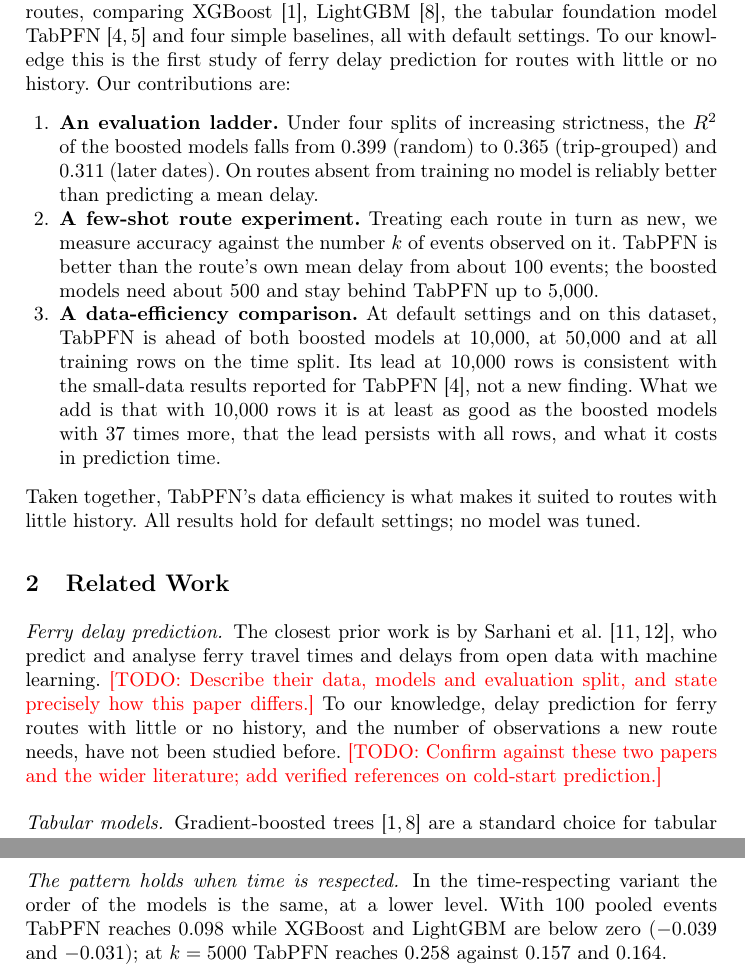
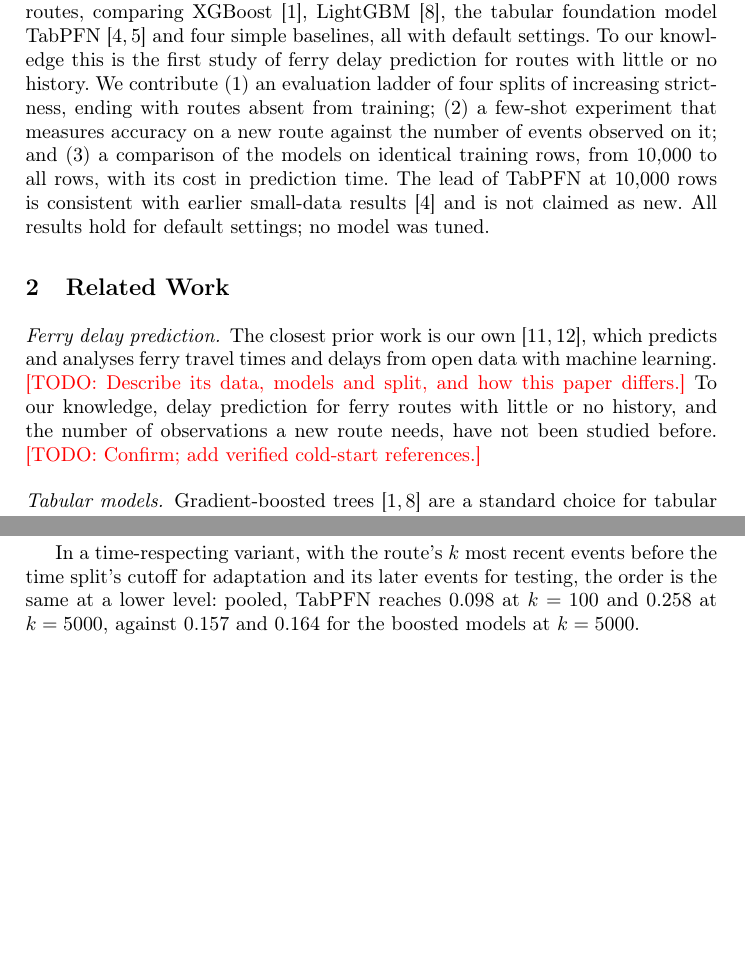
Before and after one commit to omarmehraby/sydney-ferry-delay-regression, a LaTeX paper (paper/main.tex): two parts of pages 2 and 8 of 9 before the commit and two parts of pages 2 and 6 of 9 after it, joined at a grey line, cut so that both start at the same text, the shorter picture padded with empty space. Compiled offline with pdfLaTeX.

Commit message:
Paper: non-anonymous version and cuts toward the 8-page limit
- Title block with the three authors; repository link; acknowledgements
  placeholder; competing-interests statement; the two Sarhani et al.
  papers described as the authors' own earlier work.
- Cuts: time-respecting variant reduced to one sentence and removed
  from the protocol; the four baselines moved from the split table into
  a sentence; contribution list shortened; 'Training rows given to
  TabPFN' shortened; prediction-time and open-points paragraphs merged.
- Notes: submission format recorded.

Co-Authored-By: Claude Opus 5.5 <noreply@anthropic.com>

```diff
--- a/paper/main.tex
+++ b/paper/main.tex
@@ -6,6 +6,7 @@
 \usepackage[T1]{fontenc}
 \usepackage{graphicx}
 \usepackage{xcolor}
+\usepackage{url}
 
 \input{generated/numbers}
 
@@ -82,44 +75,26 @@ routes, comparing XGBoost~\cite{chen2016xgboost},
 LightGBM~\cite{ke2017lightgbm}, the tabular foundation model
 TabPFN~\cite{hollmann2025tabpfn,jaeger2026tabpfn35} and four simple
 baselines, all with default settings. To our knowledge this is the first
-study of ferry delay prediction for routes with little or no history. Our
-contributions are:
-\begin{enumerate}
-\item \textbf{An evaluation ladder.} Under four splits of increasing
-strictness, the $R^2$ of the boosted models falls from \resm{random}{XGBoost}
-(random) to \resm{trip}{XGBoost} (trip-grouped) and \resm{time}{XGBoost}
-(later dates). On routes absent from training no model is reliably better
-than predicting a mean delay.
-\item \textbf{A few-shot route experiment.} Treating each route in turn as
-new, we measure accuracy against the number $k$ of events observed on it.
-TabPFN is better than the route's own mean delay from about 100 events; the
-boosted models need about 500 and stay behind TabPFN up to 5{,}000.
-\item \textbf{A data-efficiency comparison.} At default settings and on this
-dataset, TabPFN is ahead of both boosted models at 10{,}000, at 50{,}000 and
-at all training rows on the time split. Its lead at 10{,}000 rows is
-consistent with the small-data results reported for
-TabPFN~\cite{hollmann2025tabpfn}, not a new finding. What we add is that with
-10{,}000 rows it is at least as good as the boosted models with
-\TimeRowRatio{} times more, that the lead persists with all rows, and what
-it costs in prediction time.
-\end{enumerate}
-Taken together, TabPFN's data efficiency is what makes it suited to routes
-with little history. All results hold for default settings; no model was
-tuned.
+study of ferry delay prediction for routes with little or no history. We
+contribute (1) an evaluation ladder of four splits of increasing strictness,
+ending with routes absent from training; (2) a few-shot experiment that
+measures accuracy on a new route against the number of events observed on
+it; and (3) a comparison of the models on identical training rows, from
+10{,}000 to all rows, with its cost in prediction time. The lead of TabPFN at
+10{,}000 rows is consistent with earlier small-data
+results~\cite{hollmann2025tabpfn} and is not claimed as new. All results
+hold for default settings; no model was tuned.
 
 % ---------------------------------------------------------------------------
 \section{Related Work}
 \paragraph{Ferry delay prediction.}
-% ANONYMOUS: cited in the third person for review. In the final version these
-% two papers may be described as the authors' own earlier work.
-The closest prior work is by Sarhani et
-al.~\cite{sarhani2023ferries,sarhani2025ferry}, who predict and analyse ferry
-travel times and delays from open data with machine learning. \todo{Describe
-their data, models and evaluation split, and state precisely how this paper
-differs.} To our knowledge, delay prediction for ferry routes with little or
-no history, and the number of observations a new route needs, have not been
-studied before. \todo{Confirm against these two papers and the wider
-literature; add verified references on cold-start prediction.}
+The closest prior work is our
+own~\cite{sarhani2023ferries,sarhani2025ferry}, which predicts and analyses
+ferry travel times and delays from open data with machine learning.
+\todo{Describe its data, models and split, and how this paper differs.} To
+our knowledge, delay prediction for ferry routes with little or no history,
+and the number of observations a new route needs, have not been studied
+before. \todo{Confirm; add verified cold-start references.}
 
 \paragraph{Tabular models.}
 Gradient-boosted trees~\cite{chen2016xgboost,ke2017lightgbm} are a standard
@@ -394,13 +355,12 @@ reach \fs{pooled10k}{XGBoost}{5000} and \fs{pooled10k}{LightGBM}{5000} at
 $k=5000$, above their results with all other-route events and still below
 TabPFN.
 
-\paragraph{The pattern holds when time is respected.}
-In the time-respecting variant the order of the models is the same, at a
-lower level. With 100 pooled events TabPFN reaches \fst{pooled}{TabPFN}{100}
-while XGBoost and LightGBM are below zero (\fst{pooled}{XGBoost}{100} and
-\fst{pooled}{LightGBM}{100}); at $k=5000$ TabPFN reaches
-\fst{pooled}{TabPFN}{5000} against \fst{pooled}{XGBoost}{5000} and
-\fst{pooled}{LightGBM}{5000}.
+In a time-respecting variant, with the route's $k$ most recent events before
+the time split's cutoff for adaptation and its later events for testing, the
+order is the same at a lower level: pooled, TabPFN reaches
+\fst{pooled}{TabPFN}{100} at $k=100$ and \fst{pooled}{TabPFN}{5000} at
+$k=5000$, against \fst{pooled}{XGBoost}{5000} and
+\fst{pooled}{LightGBM}{5000} for the boosted models at $k=5000$.
 
 % ---------------------------------------------------------------------------
 \section{Limitations}
```
Also changed, not shown: docs/PAPER_NOTES.md (+8 -0 lines), paper/generated/tab_splits.tex (+0 -5 lines), paper/generated/tab_splits_rmse.tex (+0 -5 lines), paper/main.tex (99 more changed lines), 1 other file.
